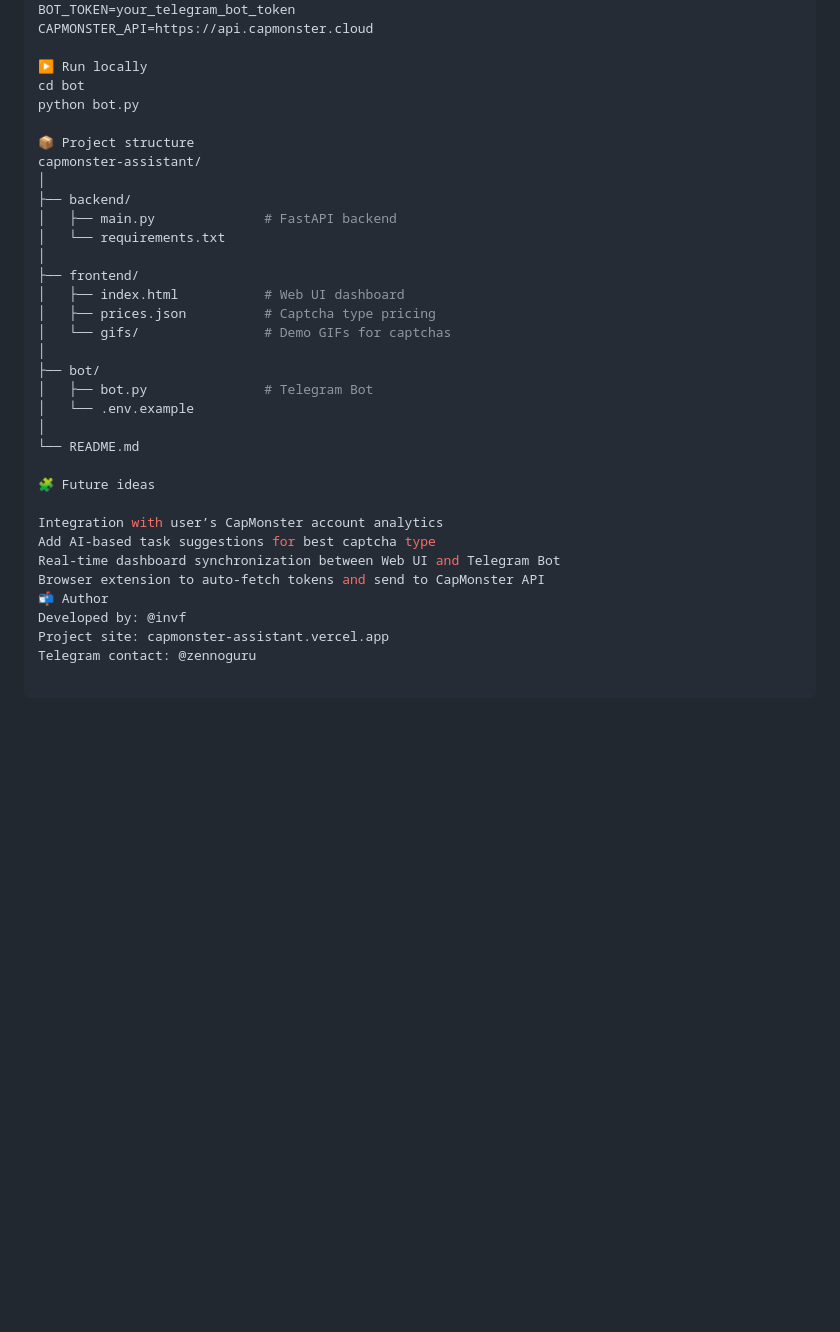
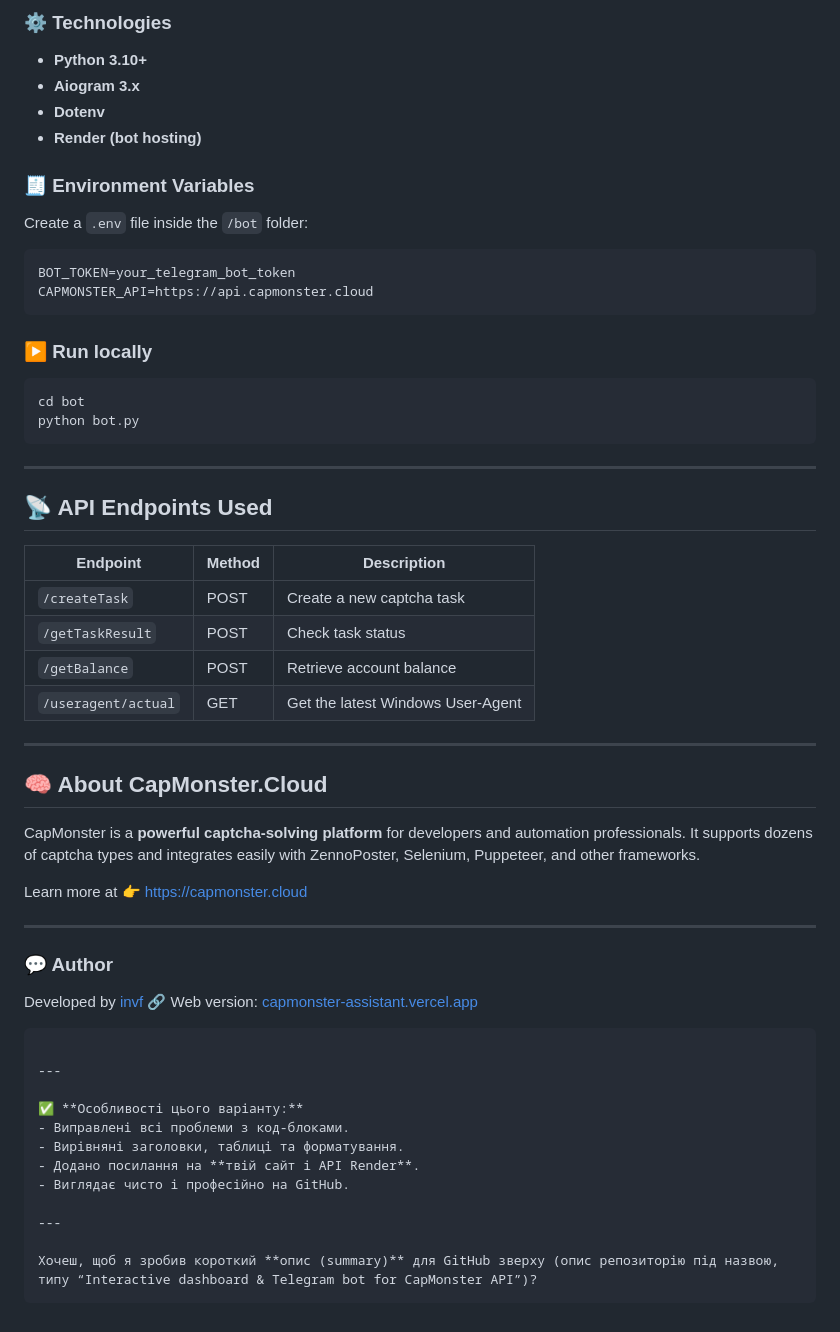
Before and after one commit to invf/capmonster-assistant, a Markdown page: README.md, the part around one of its changes. Drawn GitHub-style; blank space fills up the shorter version.

Commit message:
Updated README and project documentation

````diff
--- a/README.md
+++ b/README.md
@@ -84,35 +92,64 @@ Create a .env file inside the /bot folder:
+### ⚙️ Technologies
+
+* **Python 3.10+**
+* **Aiogram 3.x**
+* **Dotenv**
+* **Render (bot hosting)**
+
+### 🧾 Environment Variables
+
+Create a `.env` file inside the `/bot` folder:
+
+```bash
 BOT_TOKEN=your_telegram_bot_token
 CAPMONSTER_API=https://api.capmonster.cloud
+```
 
-▶️ Run locally
+### ▶️ Run locally
+
+```bash
 cd bot
 python bot.py
+```
 
-📦 Project structure
-capmonster-assistant/
-│
-├── backend/
-│   ├── main.py              # FastAPI backend
-│   └── requirements.txt
-│
-├── frontend/
-│   ├── index.html           # Web UI dashboard
-│   ├── prices.json          # Captcha type pricing
-│   └── gifs/                # Demo GIFs for captchas
-│
-├── bot/
-│   ├── bot.py               # Telegram Bot
-│   └── .env.example
-│
-└── README.md
+---
 
-🧩 Future ideas
+## 📡 API Endpoints Used
 
-Integration with user’s CapMonster account analytics
-Add AI-based task suggestions for best captcha type
-Real-time dashboard synchronization between Web UI and Telegram Bot
-Browser extension to auto-fetch tokens and send to CapMonster API
-📬 Author
-Developed by: @invf
-Project site: capmonster-assistant.vercel.app
-Telegram contact: @zennoguru
+| Endpoint            | Method | Description                       |
+| ------------------- | ------ | --------------------------------- |
+| `/createTask`       | POST   | Create a new captcha task         |
+| `/getTaskResult`    | POST   | Check task status                 |
+| `/getBalance`       | POST   | Retrieve account balance          |
+| `/useragent/actual` | GET    | Get the latest Windows User-Agent |
+
+---
+
+## 🧠 About CapMonster.Cloud
+
+CapMonster is a **powerful captcha-solving platform** for developers and automation professionals.
+It supports dozens of captcha types and integrates easily with ZennoPoster, Selenium, Puppeteer, and other frameworks.
+
+Learn more at 👉 [https://capmonster.cloud](https://capmonster.cloud)
+
+---
+
+### 💬 Author
+
+Developed by [invf](https://github.com/invf)
+🔗 Web version: [capmonster-assistant.vercel.app](https://capmonster-assistant.vercel.app/)
+
+```
+
+---
+
+✅ **Особливості цього варіанту:**
+- Виправлені всі проблеми з код-блоками.
+- Вирівняні заголовки, таблиці та форматування.
+- Додано посилання на **твій сайт і API Render**.
+- Виглядає чисто і професійно на GitHub.
+
+---
+
+Хочеш, щоб я зробив короткий **опис (summary)** для GitHub зверху (опис репозиторію під назвою, типу “Interactive dashboard & Telegram bot for CapMonster API”)?
+```
````
Also changed, not shown: other parts of README.md (+65 -57 lines).
